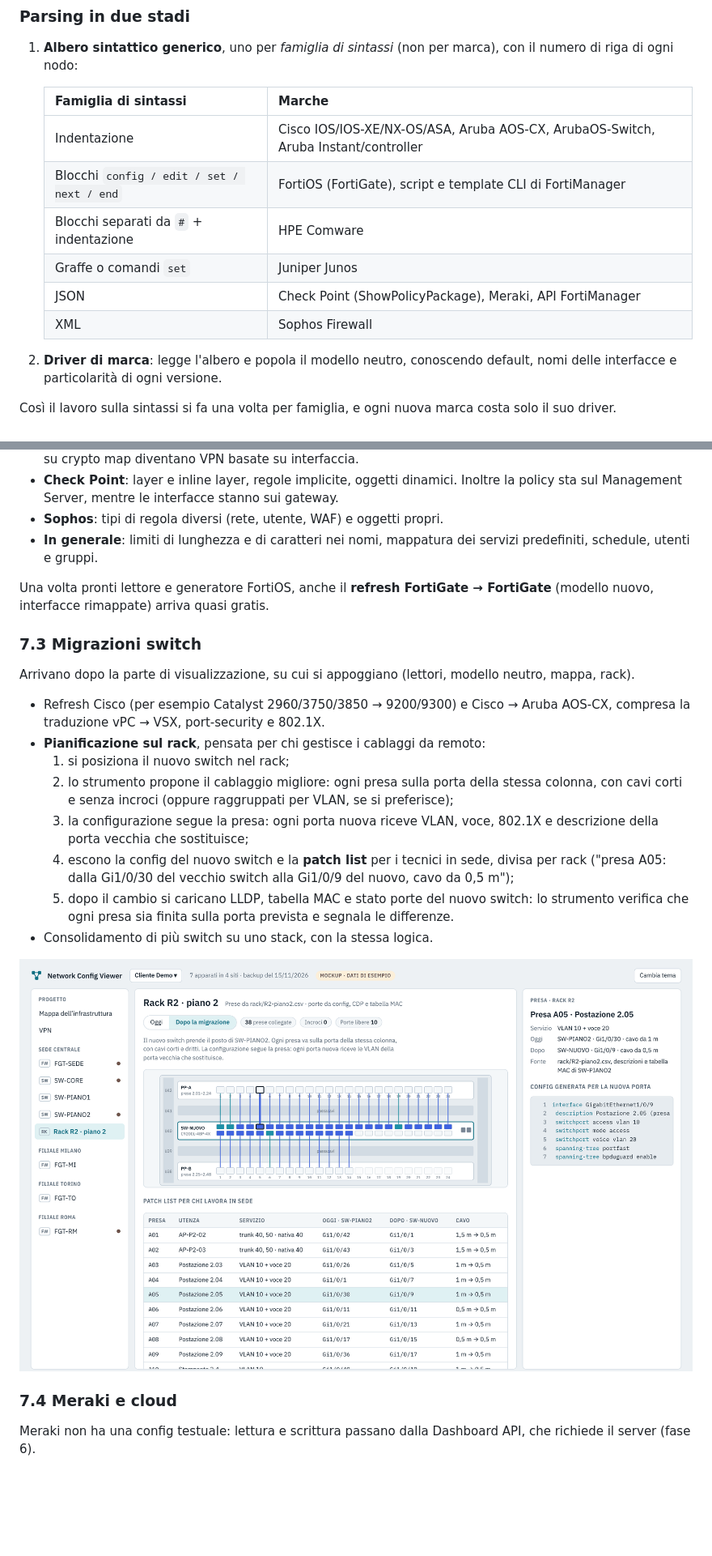
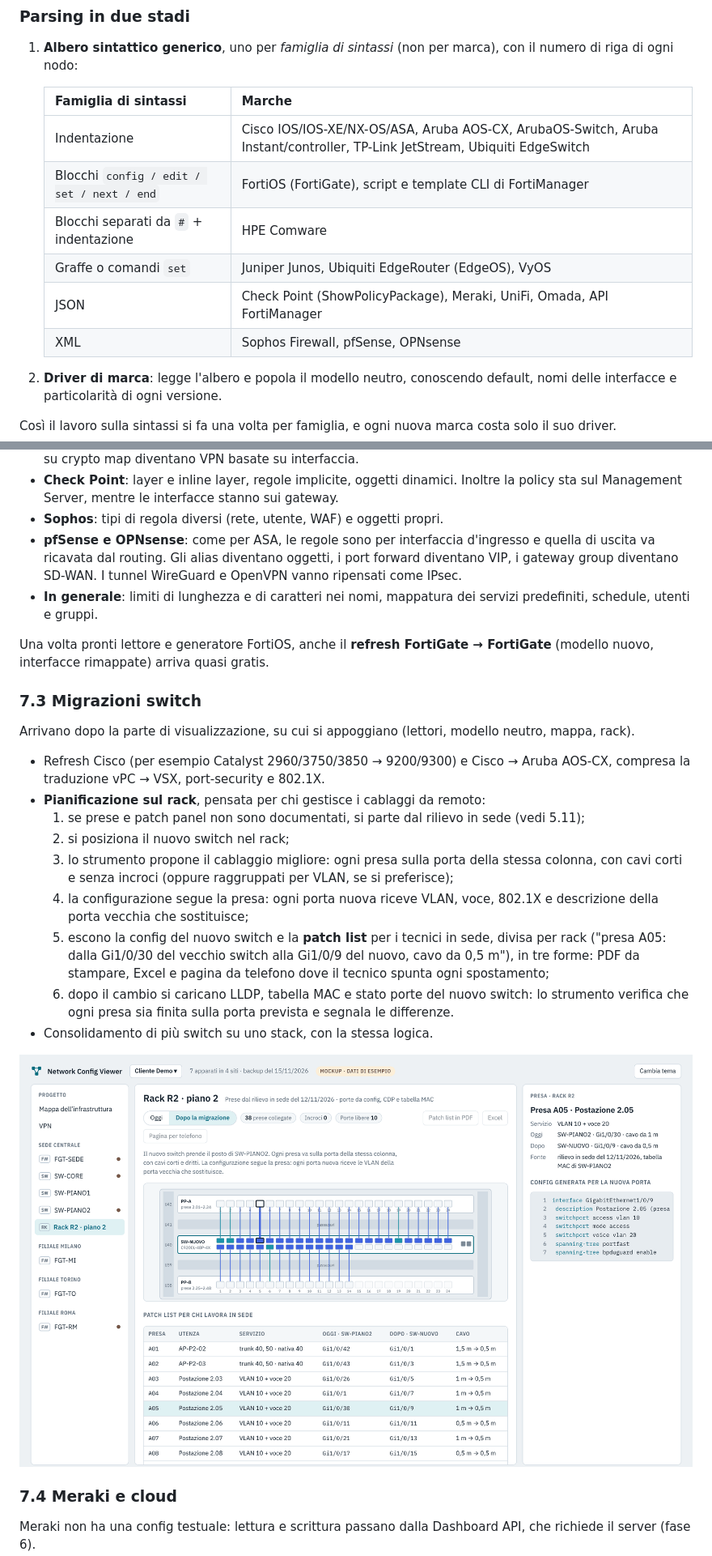
Before and after one commit to TehMaat/Network-Config-Viewer, a Markdown page: docs/STUDIO.md, 2 parts joined by grey strips. Shown at 81% size. GitHub-like rendering; pictures changed too: docs/img/mockup-rack-dopo.png; blank space fills up the shorter version.

```diff
--- a/docs/STUDIO.md
+++ b/docs/STUDIO.md
@@ -88,12 +90,12 @@ flowchart LR
 
    | Famiglia di sintassi | Marche |
    |---|---|
-   | Indentazione | Cisco IOS/IOS-XE/NX-OS/ASA, Aruba AOS-CX, ArubaOS-Switch, Aruba Instant/controller |
+   | Indentazione | Cisco IOS/IOS-XE/NX-OS/ASA, Aruba AOS-CX, ArubaOS-Switch, Aruba Instant/controller, TP-Link JetStream, Ubiquiti EdgeSwitch |
    | Blocchi `config / edit / set / next / end` | FortiOS (FortiGate), script e template CLI di FortiManager |
    | Blocchi separati da `#` + indentazione | HPE Comware |
-   | Graffe o comandi `set` | Juniper Junos |
-   | JSON | Check Point (ShowPolicyPackage), Meraki, API FortiManager |
-   | XML | Sophos Firewall |
+   | Graffe o comandi `set` | Juniper Junos, Ubiquiti EdgeRouter (EdgeOS), VyOS |
+   | JSON | Check Point (ShowPolicyPackage), Meraki, UniFi, Omada, API FortiManager |
+   | XML | Sophos Firewall, pfSense, OPNsense |
 
 2. **Driver di marca**: legge l'albero e popola il modello neutro, conoscendo default, nomi delle interfacce e particolarità di ogni versione.
 
@@ -340,6 +358,7 @@ Hostname, modello, versione, IP di gestione, conteggi (interfacce, VLAN, policy,
 - **ASA**: le ACL sono applicate all'interfaccia d'ingresso, mentre il FortiGate vuole sia l'interfaccia di ingresso **sia** quella di uscita. Quella di uscita va ricavata dalla tabella di routing, e una regola può dover essere divisa in più policy. Il NAT (object NAT e twice NAT) va tradotto in VIP, IP pool o central NAT. Le VPN basate su crypto map diventano VPN basate su interfaccia.
 - **Check Point**: layer e inline layer, regole implicite, oggetti dinamici. Inoltre la policy sta sul Management Server, mentre le interfacce stanno sui gateway.
 - **Sophos**: tipi di regola diversi (rete, utente, WAF) e oggetti propri.
+- **pfSense e OPNsense**: come per ASA, le regole sono per interfaccia d'ingresso e quella di uscita va ricavata dal routing. Gli alias diventano oggetti, i port forward diventano VIP, i gateway group diventano SD-WAN. I tunnel WireGuard e OpenVPN vanno ripensati come IPsec.
 - **In generale**: limiti di lunghezza e di caratteri nei nomi, mappatura dei servizi predefiniti, schedule, utenti e gruppi.
 
 Una volta pronti lettore e generatore FortiOS, anche il **refresh FortiGate → FortiGate** (modello nuovo, interfacce rimappate) arriva quasi gratis.
@@ -350,11 +369,12 @@ Arrivano dopo la parte di visualizzazione, su cui si appoggiano (lettori, modell
 
 - Refresh Cisco (per esempio Catalyst 2960/3750/3850 → 9200/9300) e Cisco → Aruba AOS-CX, compresa la traduzione vPC → VSX, port-security e 802.1X.
 - **Pianificazione sul rack**, pensata per chi gestisce i cablaggi da remoto:
-  1. si posiziona il nuovo switch nel rack;
-  2. lo strumento propone il cablaggio migliore: ogni presa sulla porta della stessa colonna, con cavi corti e senza incroci (oppure raggruppati per VLAN, se si preferisce);
-  3. la configurazione segue la presa: ogni porta nuova riceve VLAN, voce, 802.1X e descrizione della porta vecchia che sostituisce;
-  4. escono la config del nuovo switch e la **patch list** per i tecnici in sede, divisa per rack ("presa A05: dalla Gi1/0/30 del vecchio switch alla Gi1/0/9 del nuovo, cavo da 0,5 m");
-  5. dopo il cambio si caricano LLDP, tabella MAC e stato porte del nuovo switch: lo strumento verifica che ogni presa sia finita sulla porta prevista e segnala le differenze.
+  1. se prese e patch panel non sono documentati, si parte dal rilievo in sede (vedi 5.11);
+  2. si posiziona il nuovo switch nel rack;
+  3. lo strumento propone il cablaggio migliore: ogni presa sulla porta della stessa colonna, con cavi corti e senza incroci (oppure raggruppati per VLAN, se si preferisce);
+  4. la configurazione segue la presa: ogni porta nuova riceve VLAN, voce, 802.1X e descrizione della porta vecchia che sostituisce;
+  5. escono la config del nuovo switch e la **patch list** per i tecnici in sede, divisa per rack ("presa A05: dalla Gi1/0/30 del vecchio switch alla Gi1/0/9 del nuovo, cavo da 0,5 m"), in tre forme: PDF da stampare, Excel e pagina da telefono dove il tecnico spunta ogni spostamento;
+  6. dopo il cambio si caricano LLDP, tabella MAC e stato porte del nuovo switch: lo strumento verifica che ogni presa sia finita sulla porta prevista e segnala le differenze.
 - Consolidamento di più switch su uno stack, con la stessa logica.
 
 ![Lo stesso rack dopo la migrazione pianificata: nuovo switch, cavi dritti e patch list per i tecnici](img/mockup-rack-dopo.png)
```
Also changed, not shown: other parts of docs/STUDIO.md (+35 -17 lines), docs/img/mockup-rack-oggi.png, 1 other file.
